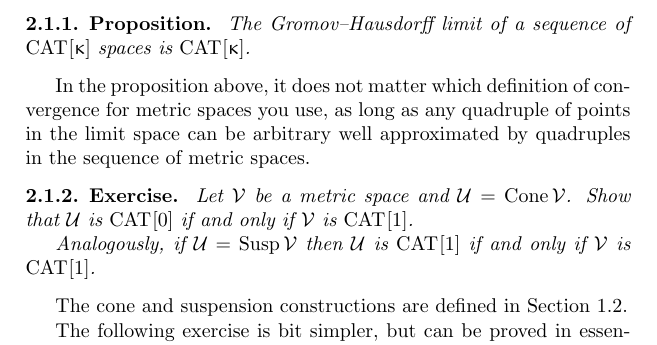
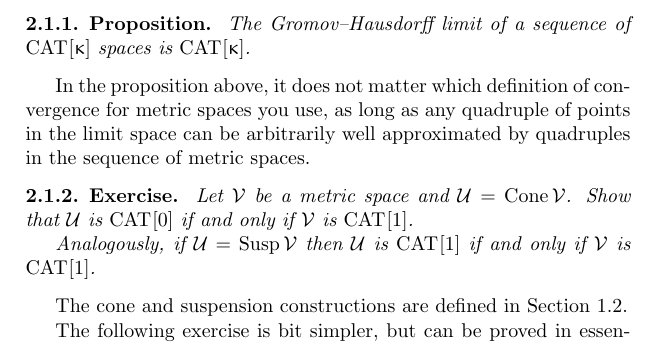
Before and after one commit to anton-petrunin/invitation, a LaTeX thesis (invitation.tex, which reads billiards.tex): part of page 24 of 90, cut so that both start at the same text. Compiled offline with pdfLaTeX.

Commit message:
billiards.tex

```diff
--- a/billiards.tex
+++ b/billiards.tex
@@ -62,7 +62,7 @@ The Gromov--Hausdorff limit of a sequence of $\Cat{}{\kappa}$ spaces is $\Cat{}{
 
 In the proposition above,
 it does not matter which definition of convergence for metric spaces you use,
-as long as any quadruple of points in the limit space can be arbitrary well approximated by  quadruples in the sequence of metric spaces.
+as long as any quadruple of points in the limit space can be arbitrarily well approximated by  quadruples in the sequence of metric spaces.
 
 \begin{thm}{Exercise}\label{ex:cone+susp}
 Let $\spc{V}$ be a metric space and $\spc{U}=\Cone\spc{V}$.
```
